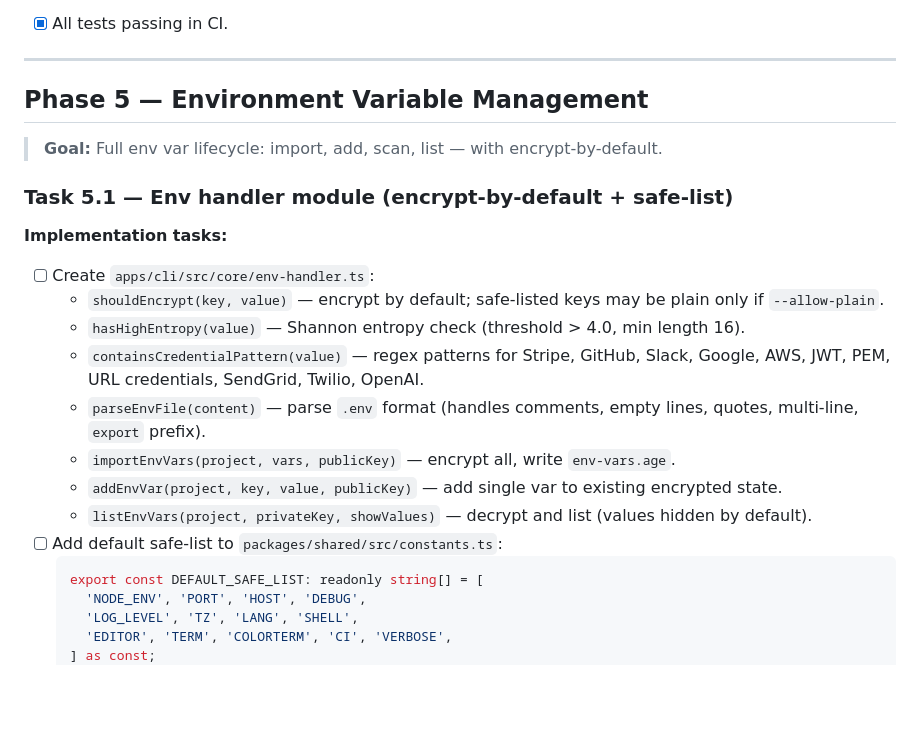
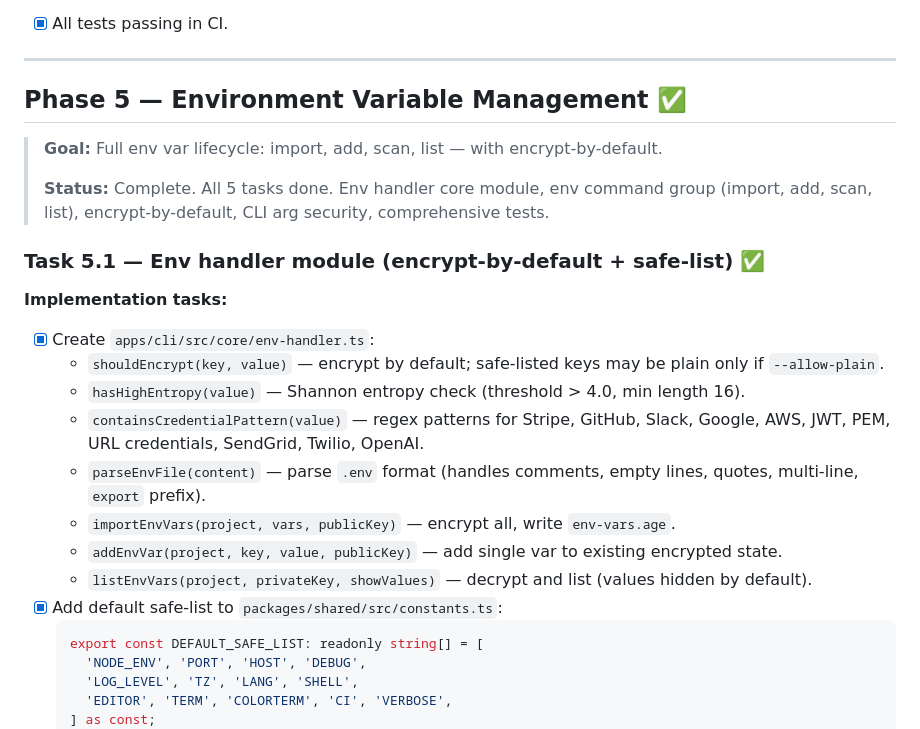
Before and after one commit to Ay7ot/ctx-sync, a Markdown page: tasks.md, the part around one of its changes. Drawn GitHub-style; blank space fills up the shorter version.

Commit message:
docs: mark phase 5 complete in tasks.md
Co-authored-by: Cursor <cursoragent@cursor.com>

````diff
--- a/tasks.md
+++ b/tasks.md
@@ -1031,14 +1031,16 @@ jobs:
 
 ---
 
-## Phase 5 — Environment Variable Management
+## Phase 5 — Environment Variable Management ✅
 
 > **Goal:** Full env var lifecycle: import, add, scan, list — with encrypt-by-default.
-
-### Task 5.1 — Env handler module (encrypt-by-default + safe-list)
-
-**Implementation tasks:**
-- [ ] Create `apps/cli/src/core/env-handler.ts`:
+>
+> **Status:** Complete. All 5 tasks done. Env handler core module, env command group (import, add, scan, list), encrypt-by-default, CLI arg security, comprehensive tests.
+
+### Task 5.1 — Env handler module (encrypt-by-default + safe-list) ✅
+
+**Implementation tasks:**
+- [x] Create `apps/cli/src/core/env-handler.ts`:
   - `shouldEncrypt(key, value)` — encrypt by default; safe-listed keys may be plain only if `--allow-plain`.
   - `hasHighEntropy(value)` — Shannon entropy check (threshold > 4.0, min length 16).
   - `containsCredentialPattern(value)` — regex patterns for Stripe, GitHub, Slack, Google, AWS, JWT, PEM, URL credentials, SendGrid, Twilio, OpenAI.
@@ -1046,7 +1048,7 @@ jobs:
   - `importEnvVars(project, vars, publicKey)` — encrypt all, write `env-vars.age`.
   - `addEnvVar(project, key, value, publicKey)` — add single var to existing encrypted state.
   - `listEnvVars(project, privateKey, showValues)` — decrypt and list (values hidden by default).
-- [ ] Add default safe-list to `packages/shared/src/constants.ts`:
+- [x] Add default safe-list to `packages/shared/src/constants.ts`:
   ```ts
   export const DEFAULT_SAFE_LIST: readonly string[] = [
     'NODE_ENV', 'PORT', 'HOST', 'DEBUG',
````
Also changed, not shown: other parts of tasks.md (+37 -37 lines).
